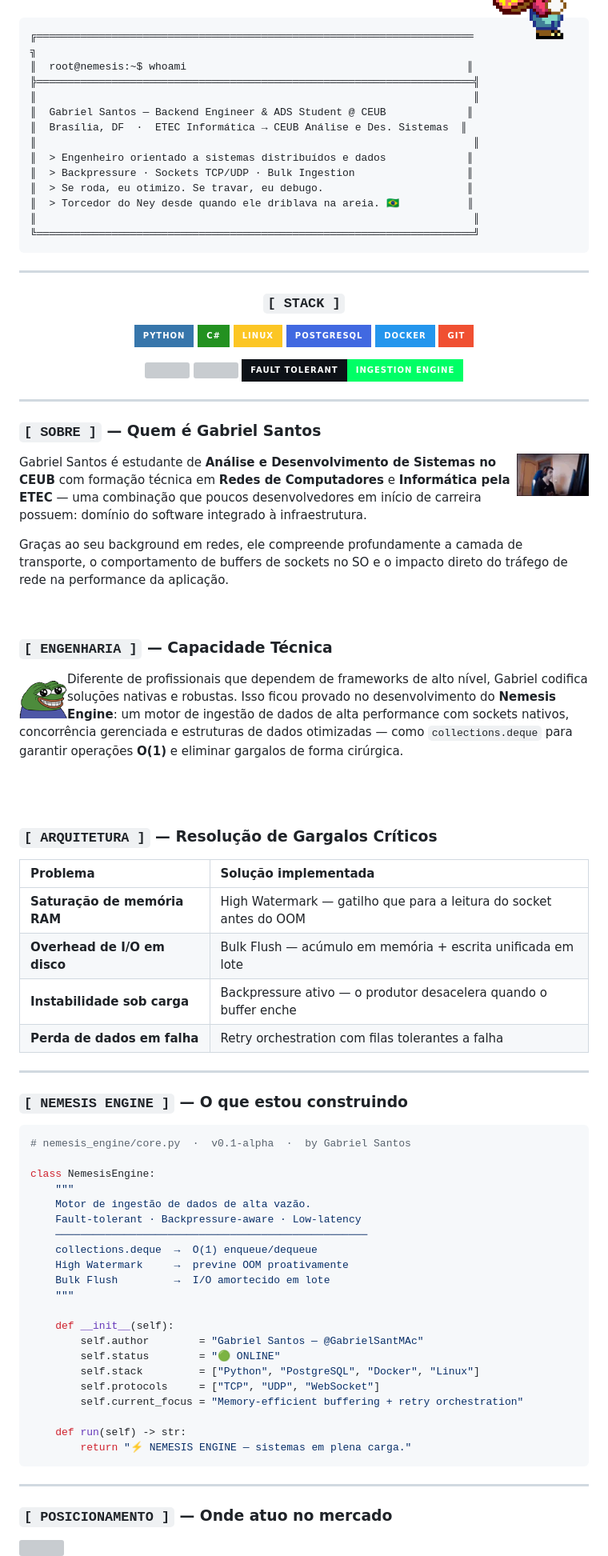
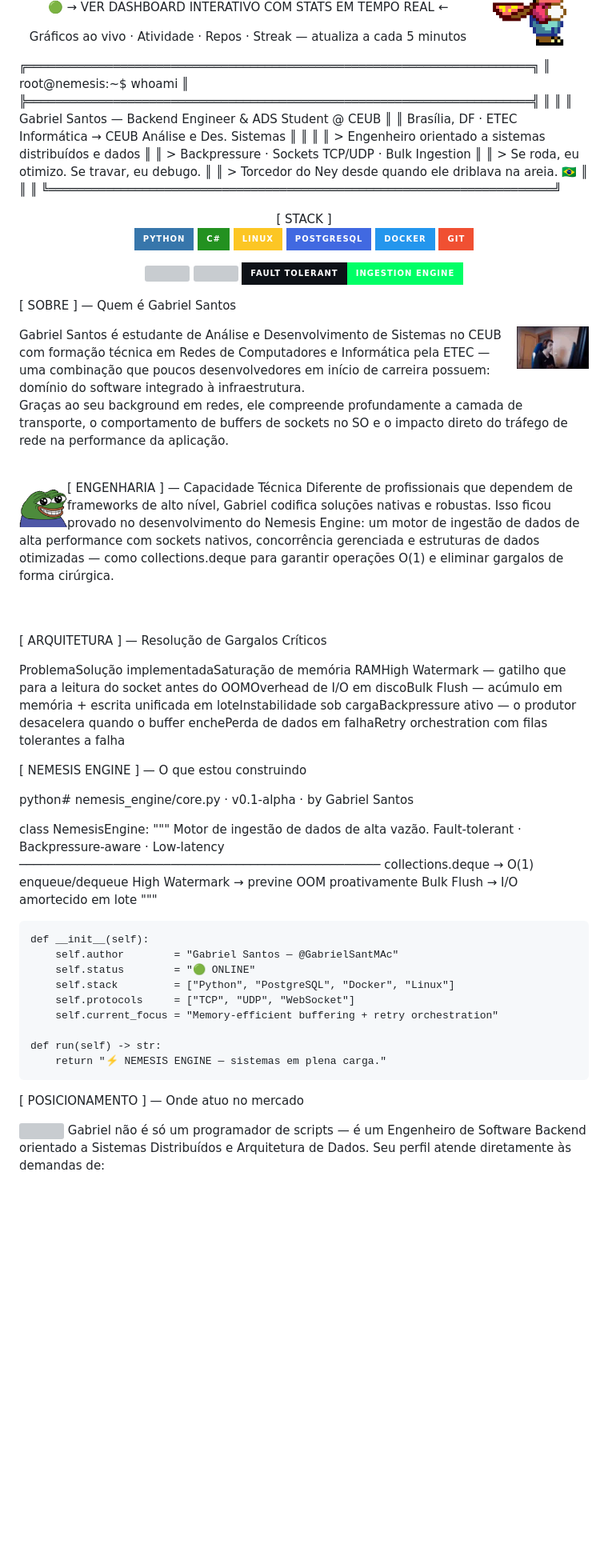
Before and after one commit to GAbrielSantMAc/GAbrielSantMAc, a Markdown page: README.md, the part around one of its changes. Shown at 80% size. Drawn GitHub-style; badges without logos; blank space fills up the shorter version; grey boxes are pictures that could not be loaded.

````diff
--- a/README.md
+++ b/README.md
@@ -23,5 +23,12 @@
 
-```
+🟢 → VER DASHBOARD INTERATIVO COM STATS EM TEMPO REAL ←
+
+Gráficos ao vivo · Atividade · Repos · Streak — atualiza a cada 5 minutos
+
+
+
+</div>
+
 ╔══════════════════════════════════════════════════════════════════════╗
 ║  root@nemesis:~$ whoami                                             ║
 ╠══════════════════════════════════════════════════════════════════════╣
@@ -35,13 +42,10 @@
 ║  > Torcedor do Ney desde quando ele driblava na areia. 🇧🇷           ║
 ║                                                                      ║
 ╚══════════════════════════════════════════════════════════════════════╝
-```
 
----
 
 <div align="center">
-
-### `[ STACK ]`
+[ STACK ]
 
 <p>
   <img src="https://img.shields.io/badge/Python-3776AB?style=for-the-badge&logo=python&logoColor=white" />
@@ -51,50 +55,36 @@
   <img src="https://img.shields.io/badge/Docker-2496ED?style=for-the-badge&logo=docker&logoColor=white" />
   <img src="https://img.shields.io/badge/Git-F05032?style=for-the-badge&logo=git&logoColor=white" />
 </p>
-
 <p>
   <img src="https://img.shields.io/badge/TCP%2FUDP-Socket%20Engineering-00FF66?style=for-the-badge&labelColor=0D1117" />
   <img src="https://img.shields.io/badge/Async%20I%2FO-Backpressure%20Control-00FF66?style=for-the-badge&labelColor=0D1117" />
   <img src="https://img.shields.io/badge/Fault%20Tolerant-Ingestion%20Engine-00FF66?style=for-the-badge&labelColor=0D1117" />
 </p>
-
 </div>
 
----
-
-### `[ SOBRE ]` — Quem é Gabriel Santos
+[ SOBRE ] — Quem é Gabriel Santos
 
 <img align="right" src="./assets/download.jpg" width="90" style="margin-left:16px; border-radius:8px;" />
-
-Gabriel Santos é estudante de **Análise e Desenvolvimento de Sistemas no CEUB** com formação técnica em **Redes de Computadores** e **Informática pela ETEC** — uma combinação que poucos desenvolvedores em início de carreira possuem: domínio do software integrado à infraestrutura.
+Gabriel Santos é estudante de Análise e Desenvolvimento de Sistemas no CEUB com formação técnica em Redes de Computadores e Informática pela ETEC — uma combinação que poucos desenvolvedores em início de carreira possuem: domínio do software integrado à infraestrutura.
 
 Graças ao seu background em redes, ele compreende profundamente a camada de transporte, o comportamento de buffers de sockets no SO e o impacto direto do tráfego de rede na performance da aplicação.
 
 <br>
-
-### `[ ENGENHARIA ]` — Capacidade Técnica
+[ ENGENHARIA ] — Capacidade Técnica
 
 <img align="left" src="./assets/pepe.gif" width="60" style="margin-right:16px;" />
-
-Diferente de profissionais que dependem de frameworks de alto nível, Gabriel codifica soluções nativas e robustas. Isso ficou provado no desenvolvimento do **Nemesis Engine**: um motor de ingestão de dados de alta performance com sockets nativos, concorrência gerenciada e estruturas de dados otimizadas — como `collections.deque` para garantir operações **O(1)** e eliminar gargalos de forma cirúrgica.
+Diferente de profissionais que dependem de frameworks de alto nível, Gabriel codifica soluções nativas e robustas. Isso ficou provado no desenvolvimento do Nemesis Engine: um motor de ingestão de dados de alta performance com sockets nativos, concorrência gerenciada e estruturas de dados otimizadas — como collections.deque para garantir operações O(1) e eliminar gargalos de forma cirúrgica.
 
 <br><br>
 
-### `[ ARQUITETURA ]` — Resolução de Gargalos Críticos
+[ ARQUITETURA ] — Resolução de Gargalos Críticos
 
-| Problema | Solução implementada |
-| :--- | :--- |
-| **Saturação de memória RAM** | High Watermark — gatilho que para a leitura do socket antes do OOM |
-| **Overhead de I/O em disco** | Bulk Flush — acúmulo em memória + escrita unificada em lote |
-| **Instabilidade sob carga** | Backpressure ativo — o produtor desacelera quando o buffer enche |
-| **Perda de dados em falha** | Retry orchestration com filas tolerantes a falha |
+ProblemaSolução implementadaSaturação de memória RAMHigh Watermark — gatilho que para a leitura do socket antes do OOMOverhead de I/O em discoBulk Flush — acúmulo em memória + escrita unificada em loteInstabilidade sob cargaBackpressure ativo — o produtor desacelera quando o buffer enchePerda de dados em falhaRetry orchestration com filas tolerantes a falha
 
----
 
-### `[ NEMESIS ENGINE ]` — O que estou construindo
+[ NEMESIS ENGINE ] — O que estou construindo
 
-```python
-# nemesis_engine/core.py  ·  v0.1-alpha  ·  by Gabriel Santos
+python# nemesis_engine/core.py  ·  v0.1-alpha  ·  by Gabriel Santos
 
 class NemesisEngine:
     """
@@ -115,11 +105,10 @@ class NemesisEngine:
 
     def run(self) -> str:
         return "⚡ NEMESIS ENGINE — sistemas em plena carga."
-```
 
----
 
-### `[ POSICIONAMENTO ]` — Onde atuo no mercado
+[ POSICIONAMENTO ] — Onde atuo no mercado
 
 <img align="right" src="./assets/source.gif" width="90" style="margin-left:16px;" />
+Gabriel não é só um programador de scripts — é um Engenheiro de Software Backend orientado a Sistemas Distribuídos e Arquitetura de Dados. Seu perfil atende diretamente às demandas de:
 
````
Also changed, not shown: other parts of README.md (+7 -17 lines).
